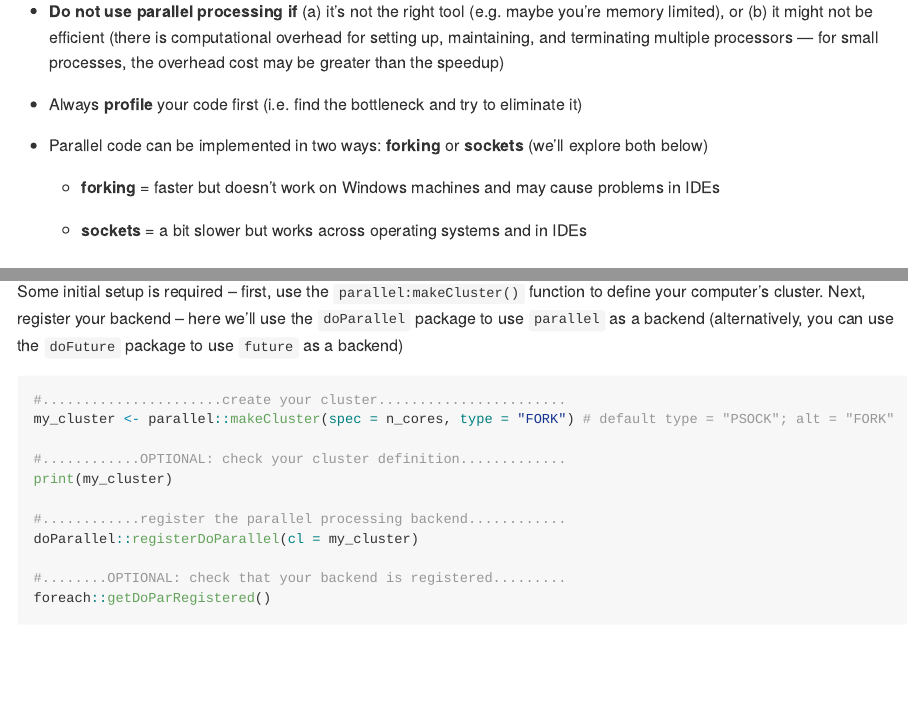
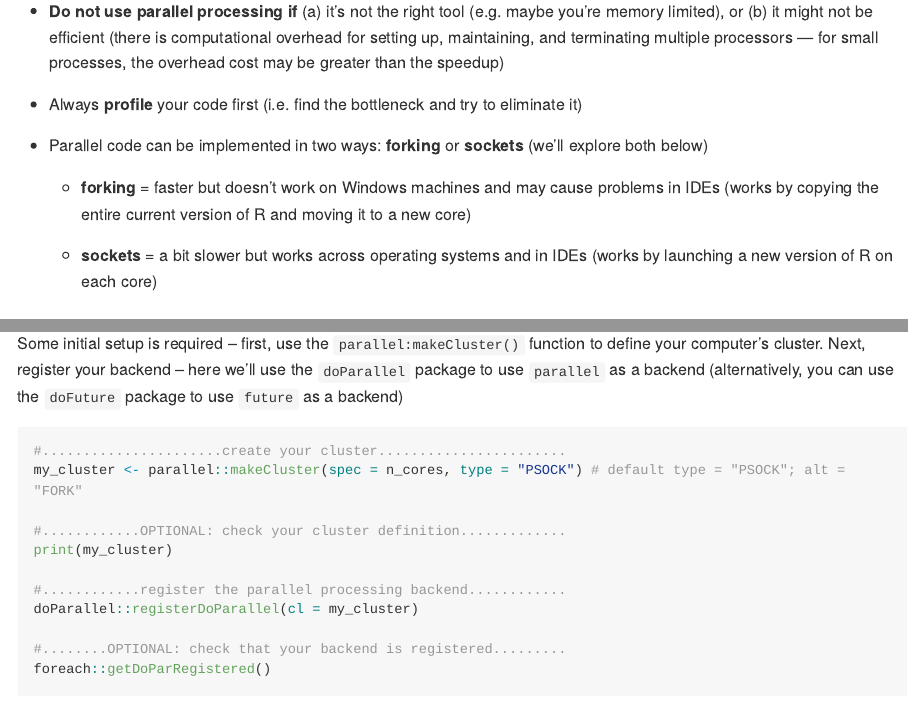
Before and after one commit to UCSB-MEDS/cloud-computing, an R Markdown document (R/parallel_processing_KEY.Rmd): the page in a window 1100 px wide, from 590 px down, and a second part further down, joined at a grey line. The pictures show the output file R/parallel_processing_KEY.md that the author committed with the source, drawn offline in the style of GitHub; long lines of code are wrapped.

Commit message:
added note about how forking vs sockets work

````diff
--- a/R/parallel_processing_KEY.Rmd
+++ b/R/parallel_processing_KEY.Rmd
@@ -25,9 +25,9 @@ knitr::opts_chunk$set(echo = TRUE, warning = FALSE, message = FALSE, eval = FALS
 
 -   Parallel code can be implemented in two ways: **forking** or **sockets** (we'll explore both below)
 
-    -   **forking** = faster but doesn't work on Windows machines and may cause problems in IDEs
+    -   **forking** = faster but doesn't work on Windows machines and may cause problems in IDEs (works by copying the entire current version of R and moving it to a new core)
 
-    -   **sockets** = a bit slower but works across operating systems and in IDEs
+    -   **sockets** = a bit slower but works across operating systems and in IDEs (works by launching a new version of R on each core)
 
 ### 0. Install & load packages
 
@@ -130,7 +130,7 @@ toc()
 Some initial setup is required -- first, use the `parallel:makeCluster()` function to define your computer's cluster. Next, register your backend -- here we'll use the `doParallel` package to use `parallel` as a backend (alternatively, you can use the `doFuture` package to use `future` as a backend)
 ```{r}
 #......................create your cluster.......................
-my_cluster <- parallel::makeCluster(spec = n_cores, type = "FORK") # default type = "PSOCK"; alt = "FORK"
+my_cluster <- parallel::makeCluster(spec = n_cores, type = "PSOCK") # default type = "PSOCK"; alt = "FORK"
 
 #............OPTIONAL: check your cluster definition.............
 print(my_cluster)
````
Also changed, not shown: R/parallel_processing_KEY.md, R/parallel_processing_KEY.Rmd (2 more changed lines).
